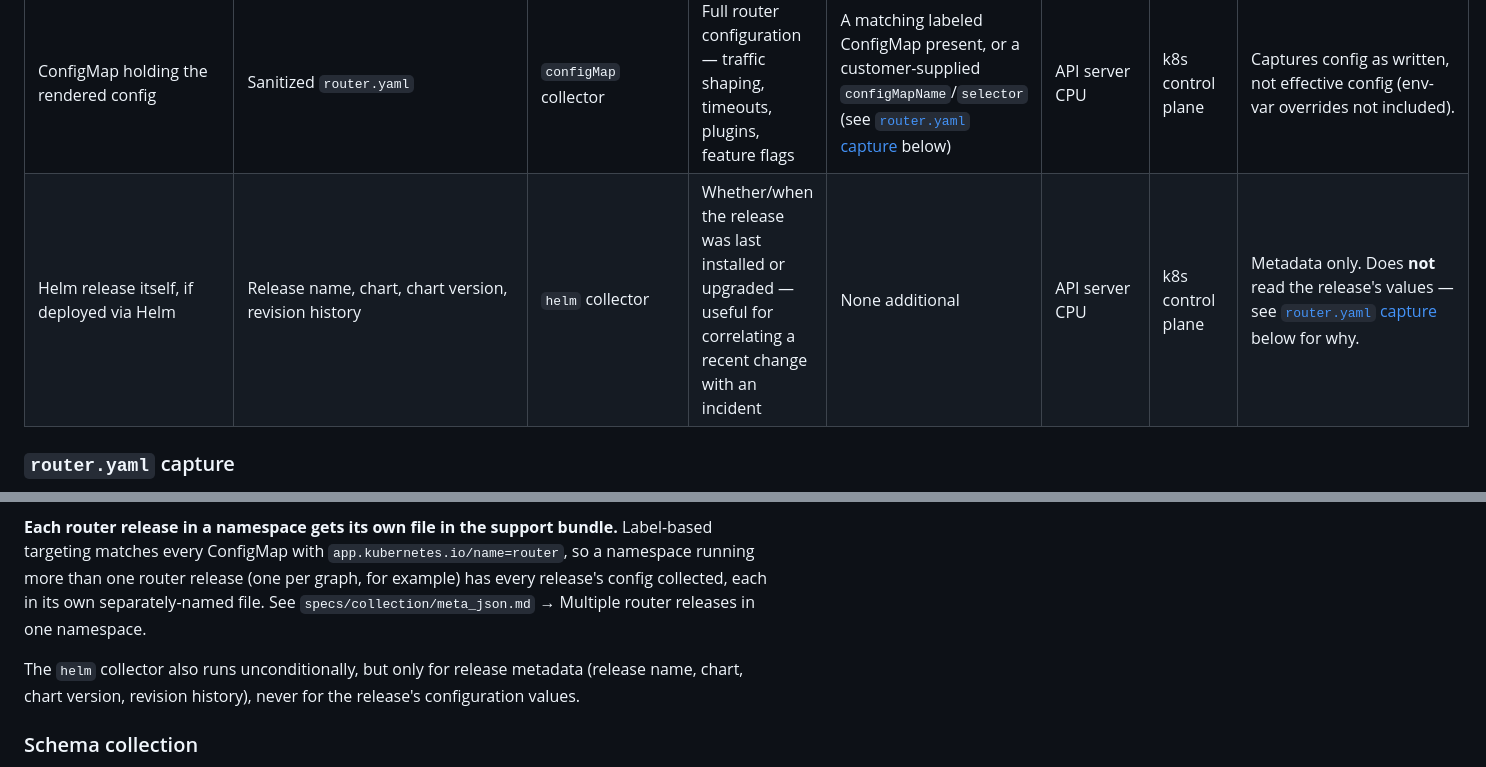
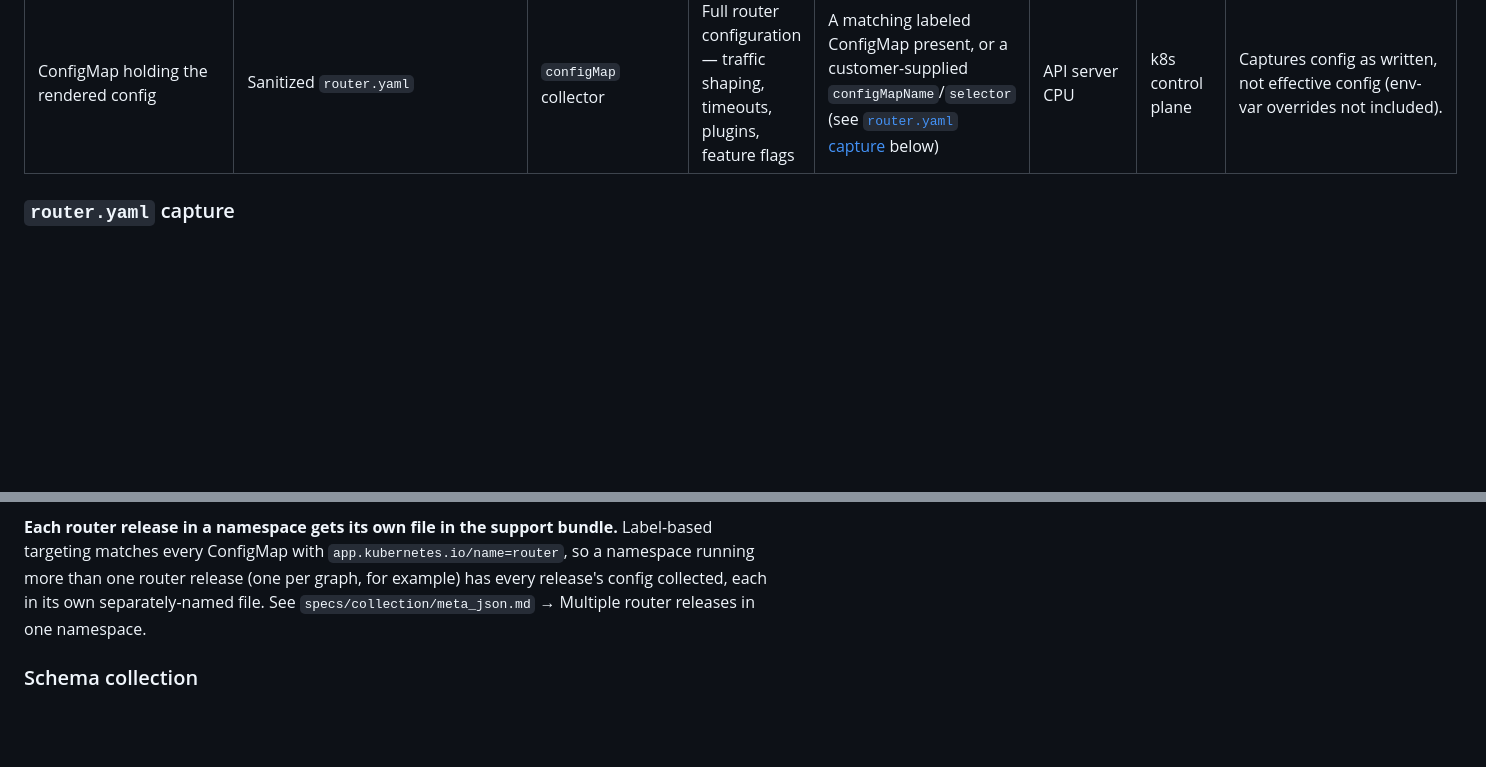
Before and after one commit to apollographql/router-support-tool, a Markdown page: specs/collection/base_spec.md, 2 parts joined by grey strips. Drawn GitHub-style; blank space fills up the shorter version.

Commit message:
Remove the helm collector entirely
Its only remaining value after the collectValues removal (release name,
chart, chart version) is already free via clusterResources's Pod/Deployment
label sweep (the official router chart's own helm.sh/chart,
app.kubernetes.io/version, and app.kubernetes.io/instance labels). The one
signal it adds beyond that -- revision history -- requires secrets:
get/list in the namespace under mode: job, since Helm's default storage
driver keeps every release as a Secret with no way to scope RBAC narrower.
Not worth that grant for a revision timeline.

```diff
--- a/specs/collection/base_spec.md
+++ b/specs/collection/base_spec.md
@@ -21,7 +21,6 @@ References to "the official Apollo router Helm chart" are pinned to `v2.17.0` an
 | Container log stream | Runtime logs | `logs` collector | Recent router output, plus crash output from the previous container when one exists | None additional | Network bandwidth | Cluster network | Collected per pod, captures all containers in the pod (including proxy/mesh sidecars). **Previous-container logs are always collected**, written to `<name>-previous.log`. Configuration options: `logs.maxAge` and `logs.maxLines` are defined in `specs/deployment/v1/v1.md` → Chart values |
 | Router metrics endpoint | Full Prometheus metrics snapshot | `http` collector | Complete operational metrics — request rates, error rates, latency, traffic shaping state | Prometheus exporter enabled and reachably bound (see [Prometheus metrics prerequisites](#prometheus-metrics-prerequisites) below) | Network, router HTTP handler | Router network | |
 | ConfigMap holding the rendered config | Sanitized `router.yaml` | `configMap` collector | Full router configuration — traffic shaping, timeouts, plugins, feature flags | A matching labeled ConfigMap present, or a customer-supplied `configMapName`/`selector` (see [`router.yaml` capture](#routeryaml-capture) below) | API server CPU | k8s control plane | Captures config as written, not effective config (env-var overrides not included). |
-| Helm release itself, if deployed via Helm | Release name, chart, chart version, revision history | `helm` collector | Whether/when the release was last installed or upgraded — useful for correlating a recent change with an incident | None additional | API server CPU | k8s control plane | Metadata only. Does **not** read the release's values — see [`router.yaml` capture](#routeryaml-capture) below for why. |
 
 ### `router.yaml` capture
 
@@ -29,7 +28,6 @@ The **`configMap` collector** is the mechanism that captures configuration. It r
 
 **Each router release in a namespace gets its own file in the support bundle.** Label-based targeting matches every ConfigMap with `app.kubernetes.io/name=router`, so a namespace running more than one router release (one per graph, for example) has every release's config collected, each in its own separately-named file. See `specs/collection/meta_json.md` → Multiple router releases in one namespace.
 
-The `helm` collector also runs unconditionally, but only for release metadata (release name, chart, chart version, revision history), never for the release's configuration values.
 
 ### Schema collection
 
```
Also changed, not shown: specs/collection/collector_naming.md (+0 -1 lines).
